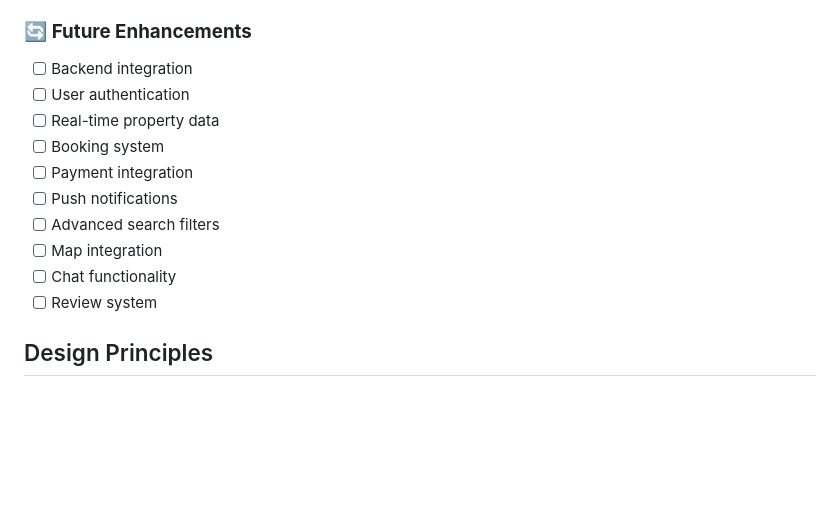
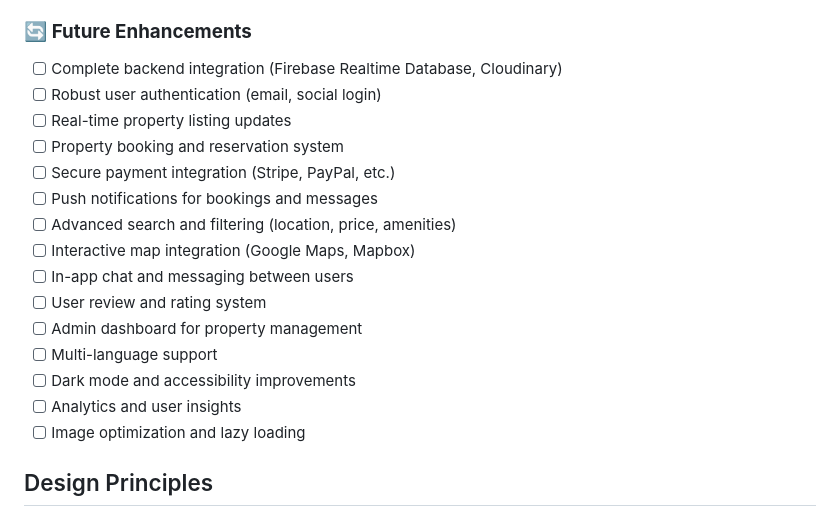
Before and after one commit to Hammad6966/Housely, a Markdown page: README.md, the part around the change. Drawn GitHub-style; blank space fills up the shorter version.

Commit message:
Update Future Enhancements section in README with detailed roadmap

```diff
--- a/README.md
+++ b/README.md
@@ -97,16 +97,21 @@ lib/
 - [x] Static property data
 
 ### 🔄 **Future Enhancements**
-- [ ] Backend integration
-- [ ] User authentication
-- [ ] Real-time property data
-- [ ] Booking system
-- [ ] Payment integration
-- [ ] Push notifications
-- [ ] Advanced search filters
-- [ ] Map integration
-- [ ] Chat functionality
-- [ ] Review system
+- [ ] Complete backend integration (Firebase Realtime Database, Cloudinary)
+- [ ] Robust user authentication (email, social login)
+- [ ] Real-time property listing updates
+- [ ] Property booking and reservation system
+- [ ] Secure payment integration (Stripe, PayPal, etc.)
+- [ ] Push notifications for bookings and messages
+- [ ] Advanced search and filtering (location, price, amenities)
+- [ ] Interactive map integration (Google Maps, Mapbox)
+- [ ] In-app chat and messaging between users
+- [ ] User review and rating system
+- [ ] Admin dashboard for property management
+- [ ] Multi-language support
+- [ ] Dark mode and accessibility improvements
+- [ ] Analytics and user insights
+- [ ] Image optimization and lazy loading
 
 ## Design Principles
 
```
